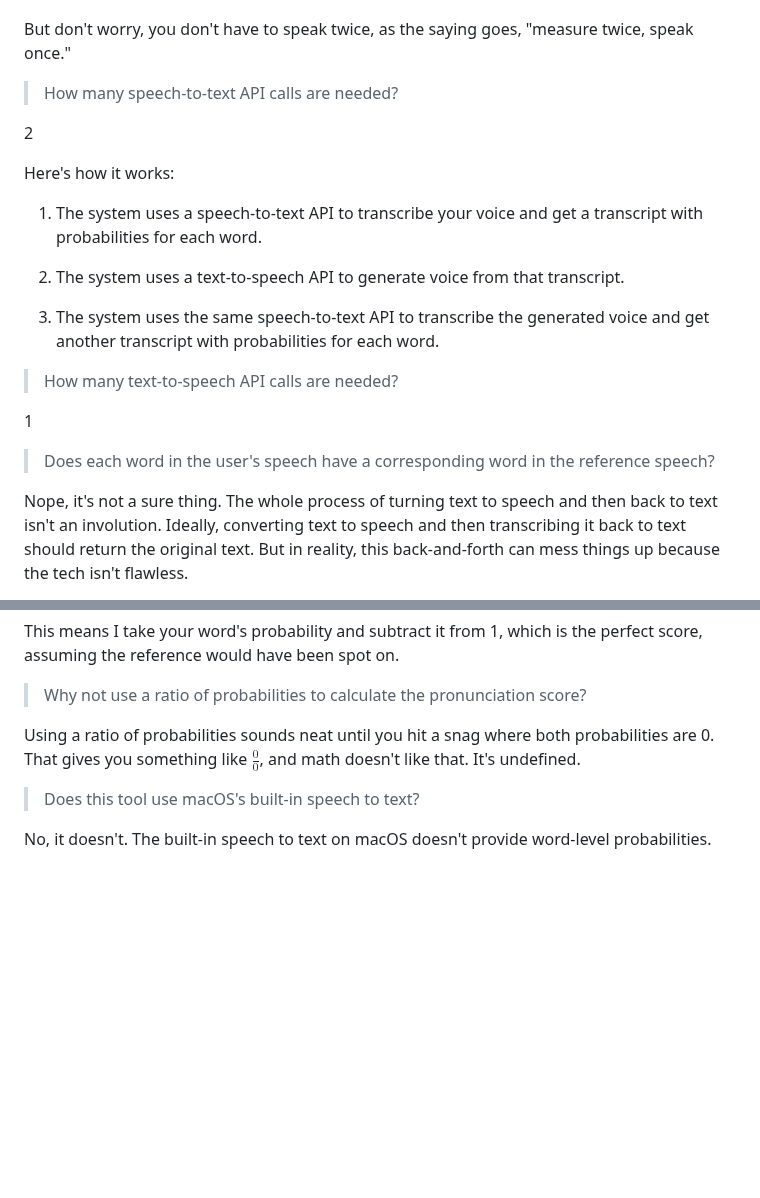
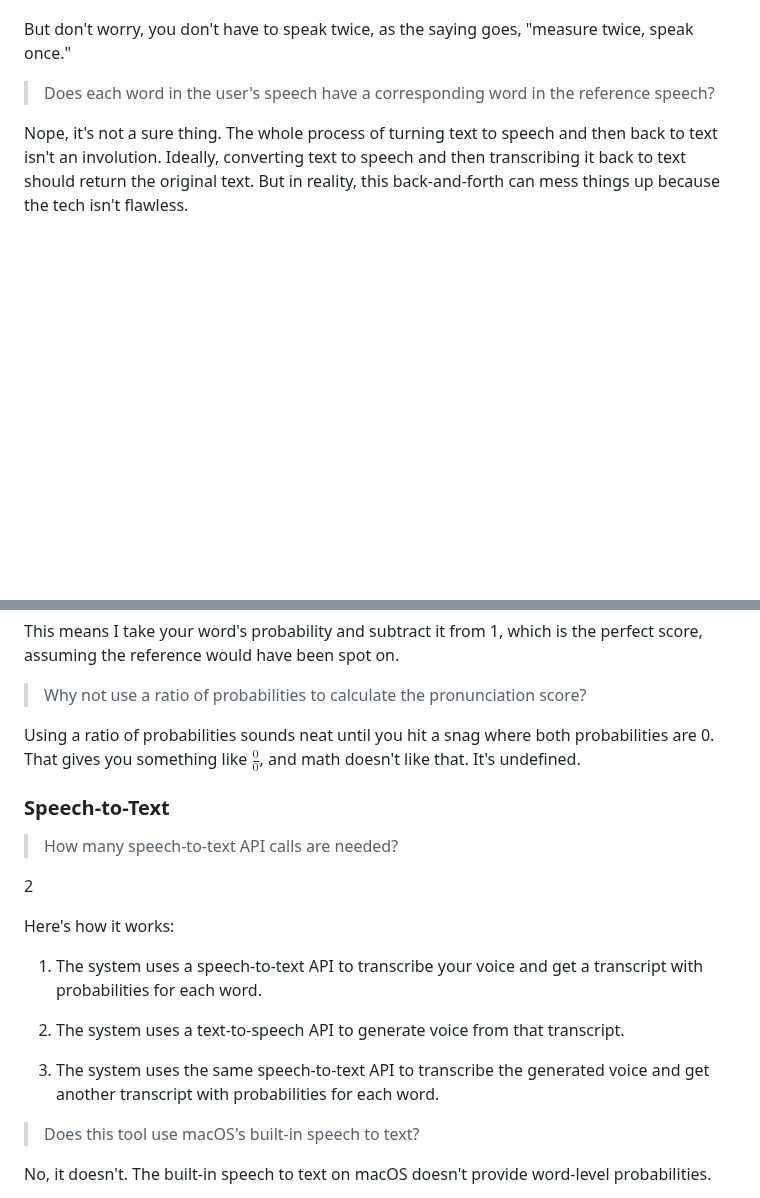
Before and after one commit to 8ta4/accent, a Markdown page: DONTREADME.md, 2 parts joined by grey strips. Drawn GitHub-style; blank space fills up the shorter version.

```diff
--- a/DONTREADME.md
+++ b/DONTREADME.md
@@ -67,22 +69,6 @@ The score is calculated using probability that may include:
 - Reference Speech Probability: This is the probability assigned by the speech-to-text API to each word it successfully transcribes from the reference speech. This probability serves as a benchmark for ideal pronunciation.
 
 But don't worry, you don't have to speak twice, as the saying goes, "measure twice, speak once."
-
-> How many speech-to-text API calls are needed?
-
-2
-
-Here's how it works:
-
-1. The system uses a speech-to-text API to transcribe your voice and get a transcript with probabilities for each word.
-
-1. The system uses a text-to-speech API to generate voice from that transcript.
-
-1. The system uses the same speech-to-text API to transcribe the generated voice and get another transcript with probabilities for each word.
-
-> How many text-to-speech API calls are needed?
-
-1
 
 > Does each word in the user's speech have a corresponding word in the reference speech?
 
@@ -110,6 +96,20 @@ This means I take your word's probability and subtract it from 1, which is the p
 
 Using a ratio of probabilities sounds neat until you hit a snag where both probabilities are 0. That gives you something like $\frac{0}{0}$, and math doesn't like that. It's undefined.
 
+### Speech-to-Text
+
+> How many speech-to-text API calls are needed?
+
+2
+
+Here's how it works:
+
+1. The system uses a speech-to-text API to transcribe your voice and get a transcript with probabilities for each word.
+
+1. The system uses a text-to-speech API to generate voice from that transcript.
+
+1. The system uses the same speech-to-text API to transcribe the generated voice and get another transcript with probabilities for each word.
+
 > Does this tool use macOS's built-in speech to text?
 
 No, it doesn't. The built-in speech to text on macOS doesn't provide word-level probabilities.
```
Also changed, not shown: other parts of DONTREADME.md (+41 -1 lines).
